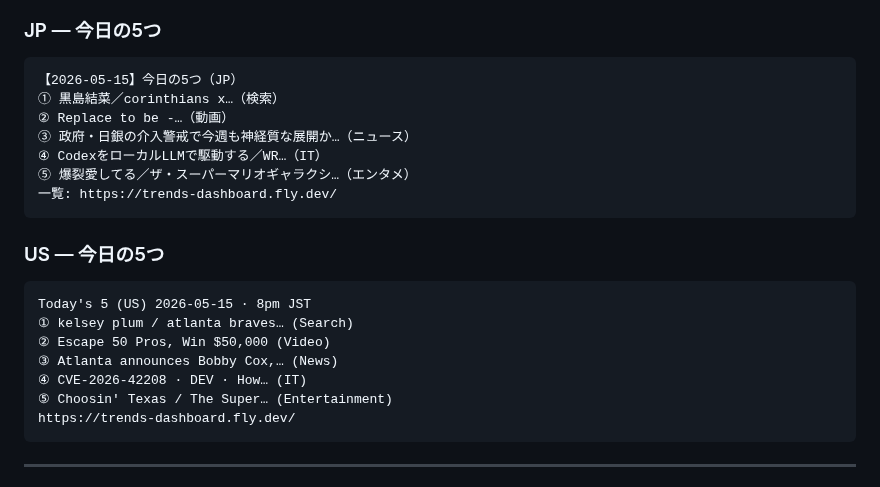
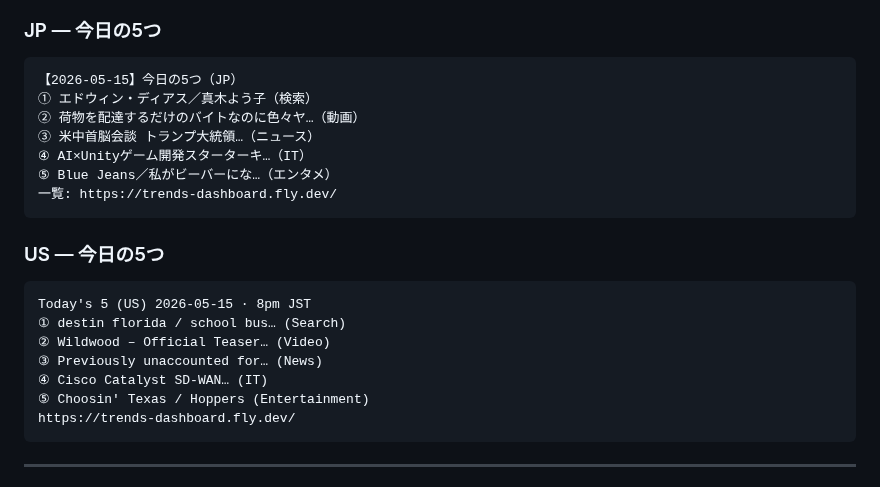
Before and after one commit to rushhirosan/trend-dashboard, a Markdown page: docs/x_post_samples/daily_series_from_2026-05-09.md, the part around the change. Rendered like a GitHub page.

Commit message:
docs(x_post): auto-fill daily X post series

````diff
--- a/docs/x_post_samples/daily_series_from_2026-05-09.md
+++ b/docs/x_post_samples/daily_series_from_2026-05-09.md
@@ -189,11 +189,11 @@ https://trends-dashboard.fly.dev/
 
 ```
 【2026-05-15】今日の5つ（JP）
-① 黒島結菜／corinthians x…（検索）
-② Replace to be -…（動画）
-③ 政府・日銀の介入警戒で今週も神経質な展開か…（ニュース）
-④ CodexをローカルLLMで駆動する／WR…（IT）
-⑤ 爆裂愛してる／ザ・スーパーマリオギャラクシ…（エンタメ）
+① エドウィン・ディアス／真木よう子（検索）
+② 荷物を配達するだけのバイトなのに色々ヤ…（動画）
+③ 米中首脳会談 トランプ大統領…（ニュース）
+④ AI×Unityゲーム開発スターターキ…（IT）
+⑤ Blue Jeans／私がビーバーにな…（エンタメ）
 一覧: https://trends-dashboard.fly.dev/
 ```
 
@@ -201,11 +201,11 @@ https://trends-dashboard.fly.dev/
 
 ```
 Today's 5 (US) 2026-05-15 · 8pm JST
-① kelsey plum / atlanta braves… (Search)
-② Escape 50 Pros, Win $50,000 (Video)
-③ Atlanta announces Bobby Cox,… (News)
-④ CVE-2026-42208 · DEV · How… (IT)
-⑤ Choosin' Texas / The Super… (Entertainment)
+① destin florida / school bus… (Search)
+② Wildwood – Official Teaser… (Video)
+③ Previously unaccounted for… (News)
+④ Cisco Catalyst SD-WAN… (IT)
+⑤ Choosin' Texas / Hoppers (Entertainment)
 https://trends-dashboard.fly.dev/
 ```
 
````
